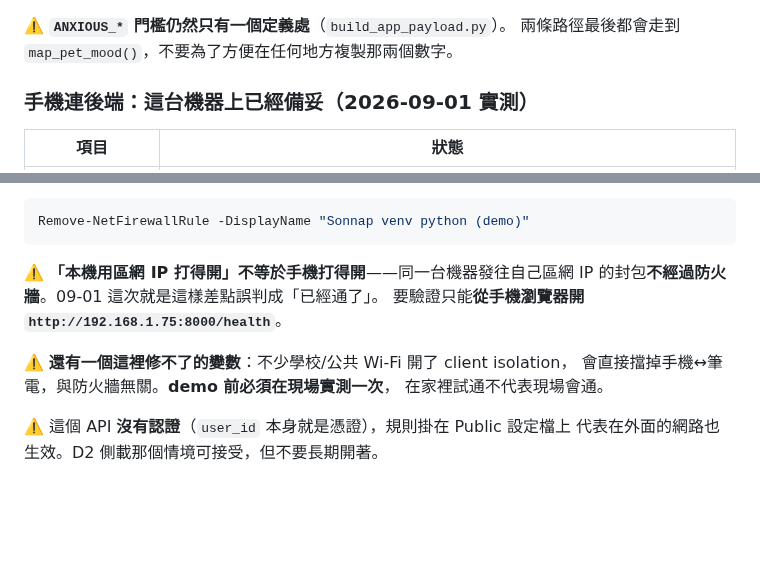
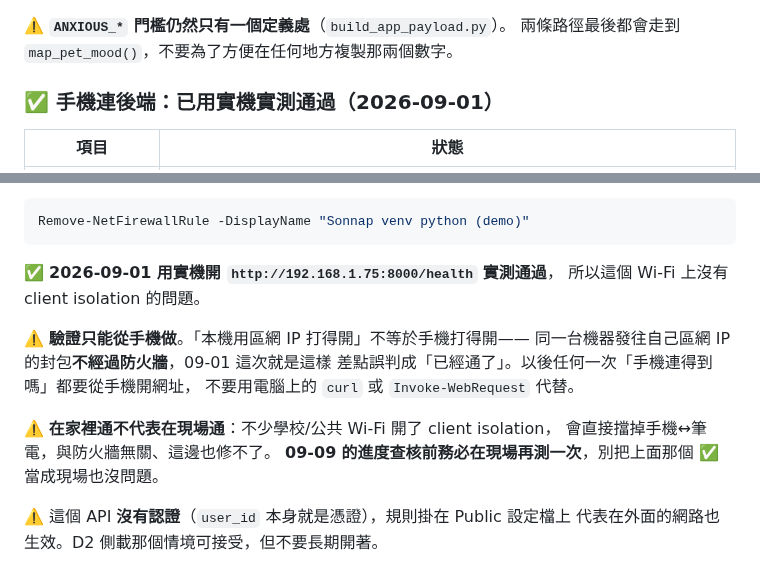
Before and after one commit to Nathan-0227/Sonnap-Project, a Markdown page: CLAUDE.md, 2 parts joined by grey strips. Rendered like a GitHub page; blank space fills up the shorter version.

Commit message:
docs: 手機實機實測通過，B2 驗收條件達成
用實機開 http://192.168.1.75:8000/health 通了，所以這個 Wi-Fi 上
沒有 client isolation 的問題。

保留兩條警語，因為它們沒有因為這次通過而失效：
- 驗證只能從手機做（電腦上的 curl / Invoke-WebRequest 不算數，
  同一台機器發往自己區網 IP 的封包不經過防火牆）
- 在家裡通不代表在現場通，09-09 進度查核前要在現場再測一次

Co-Authored-By: Claude Opus 5 <noreply@anthropic.com>

````diff
--- a/CLAUDE.md
+++ b/CLAUDE.md
@@ -63,7 +63,7 @@ Sonnap 是結合「睡眠監測」與「AI 寵物陪伴」的 App。攝影機/
 ⚠️ **`ANXIOUS_*` 門檻仍然只有一個定義處**（`build_app_payload.py`）。
 兩條路徑最後都會走到 `map_pet_mood()`，不要為了方便在任何地方複製那兩個數字。
 
-### 手機連後端：這台機器上已經備妥（2026-09-01 實測）
+### ✅ 手機連後端：已用實機實測通過（2026-09-01）
 
 | 項目 | 狀態 |
 |---|---|
@@ -87,13 +87,17 @@ demo 結束後移除：
 Remove-NetFirewallRule -DisplayName "Sonnap venv python (demo)"
 ```
 
-⚠️ **「本機用區網 IP 打得開」不等於手機打得開**——同一台機器發往自己區網 IP
-的封包**不經過防火牆**。09-01 這次就是這樣差點誤判成「已經通了」。
-要驗證只能**從手機瀏覽器開 `http://192.168.1.75:8000/health`**。
+✅ **2026-09-01 用實機開 `http://192.168.1.75:8000/health` 實測通過**，
+所以這個 Wi-Fi 上沒有 client isolation 的問題。
 
-⚠️ **還有一個這裡修不了的變數**：不少學校/公共 Wi-Fi 開了 client isolation，
-會直接擋掉手機↔筆電，與防火牆無關。**demo 前必須在現場實測一次**，
-在家裡試通不代表現場會通。
+⚠️ **驗證只能從手機做**。「本機用區網 IP 打得開」不等於手機打得開——
+同一台機器發往自己區網 IP 的封包**不經過防火牆**，09-01 這次就是這樣
+差點誤判成「已經通了」。以後任何一次「手機連得到嗎」都要從手機開網址，
+不要用電腦上的 `curl` 或 `Invoke-WebRequest` 代替。
+
+⚠️ **在家裡通不代表在現場通**：不少學校/公共 Wi-Fi 開了 client isolation，
+會直接擋掉手機↔筆電，與防火牆無關、這邊也修不了。
+**09-09 的進度查核前務必在現場再測一次**，別把上面那個 ✅ 當成現場也沒問題。
 
 ⚠️ 這個 API **沒有認證**（`user_id` 本身就是憑證），規則掛在 Public 設定檔上
 代表在外面的網路也生效。D2 側載那個情境可接受，但不要長期開著。
````
